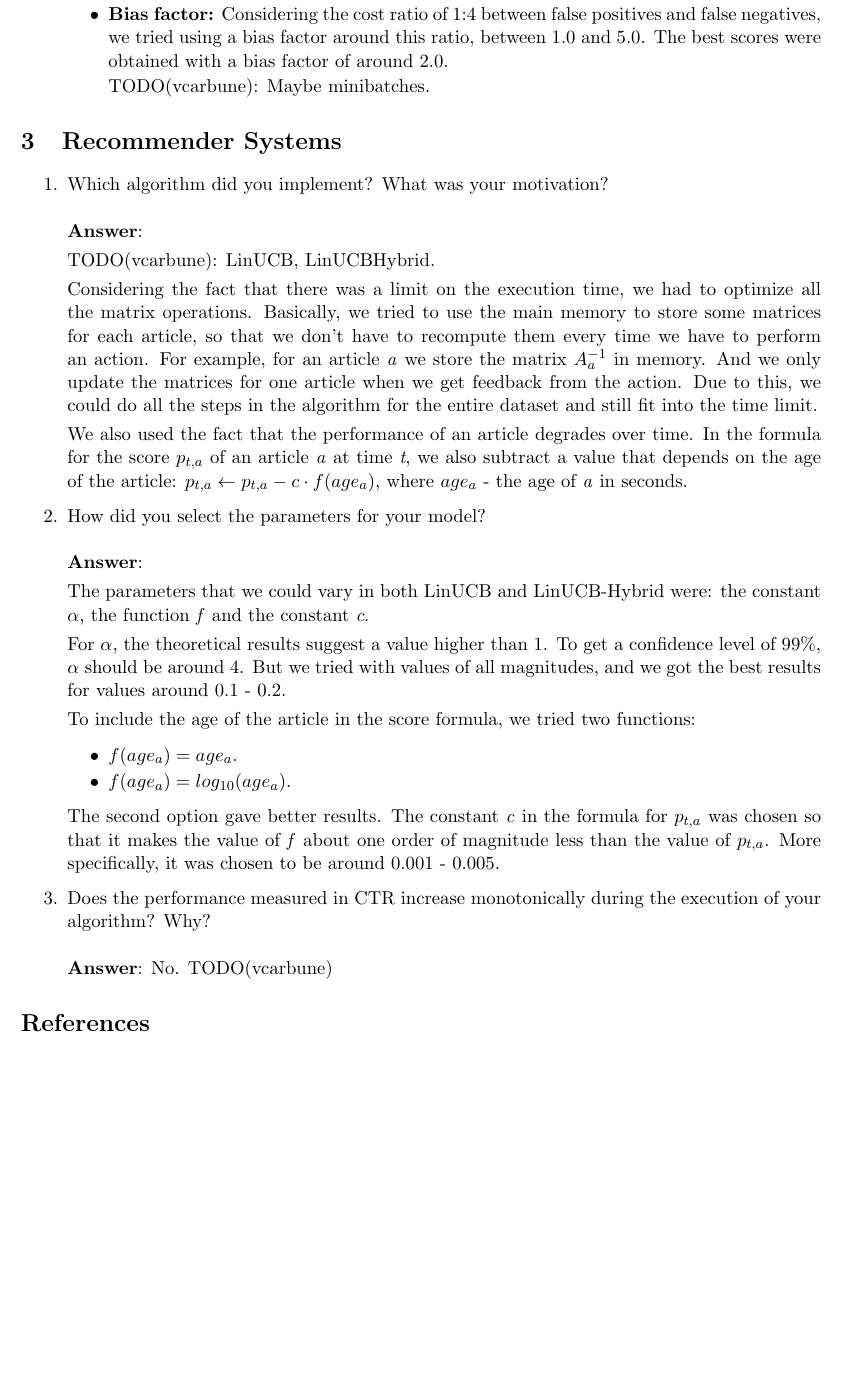
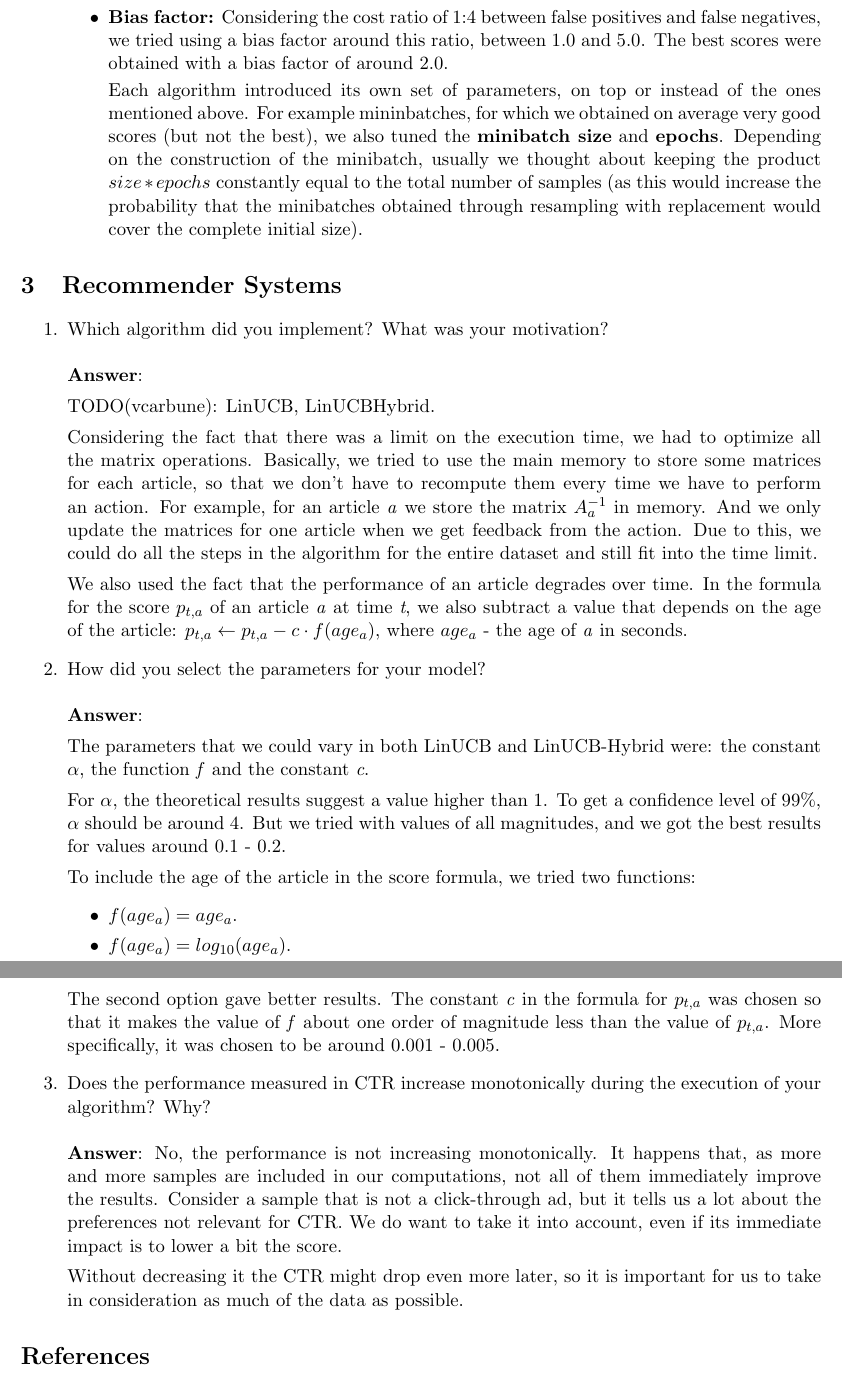
Before and after one commit to MGrecu/datamining, a LaTeX document (paper/report.tex): part of page 3 of 3 before the commit and two parts of pages 3 and 4 of 4 after it, the two joined at a grey line, cut so that both start at the same text, the shorter picture padded with empty space. Compiled offline with pdfLaTeX.

Commit message:
removed TODOs

```diff
--- a/paper/report.tex
+++ b/paper/report.tex
@@ -132,8 +139,15 @@ epochs.
 and false negatives, we tried using a bias factor around this ratio, between 1.0 and 5.0.
 The best scores were obtained with a bias factor of around 2.0.
 
-
-TODO(vcarbune): Maybe minibatches.
+Each algorithm introduced its own set of parameters, on top or instead
+of the ones mentioned above. For example mininbatches, for which we
+obtained on average very good scores (but not the best), we also tuned
+the \textbf{minibatch size} and \textbf{epochs}. Depending on the
+construction of the minibatch, usually we thought about keeping the
+product $ size * epochs $ constantly equal to the total number of
+samples (as this would increase the probability that the minibatches
+obtained through resampling with replacement would cover the complete
+initial size).
 
 \end{itemize}
 
@@ -185,7 +199,16 @@ the value of $p_{t,a}$. More specifically, it was chosen to be around 0.001 - 0.
 
 \item Does the performance measured in CTR increase monotonically during the
 execution of your algorithm? Why? \\ \\
-\textbf{Answer}: No. TODO(vcarbune)
+\textbf{Answer}: No, the performance is not increasing monotonically.
+It happens that, as more and more samples are included in our
+computations, not all of them immediately improve the results.
+Consider a sample that is not a click-through ad, but it tells us a lot
+about the preferences not relevant for CTR. We do want to take it into
+account, even if its immediate impact is to lower a bit the score.
+
+Without decreasing it the CTR might drop even more later, so it is
+important for us to take in consideration as much of the data as
+possible.
 
 \end{enumerate}
 
```
Also changed, not shown: paper/report.tex (9 more changed lines).
